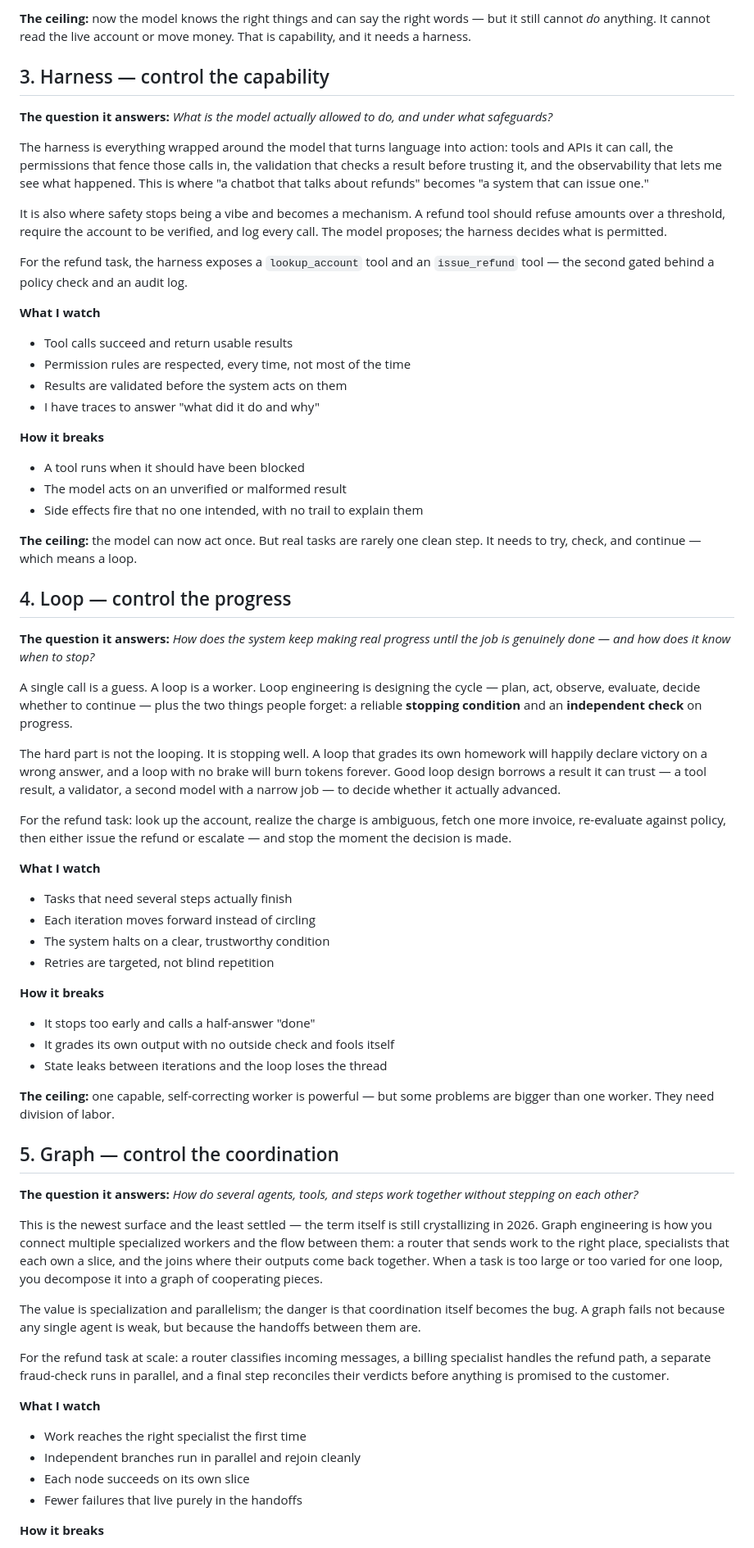
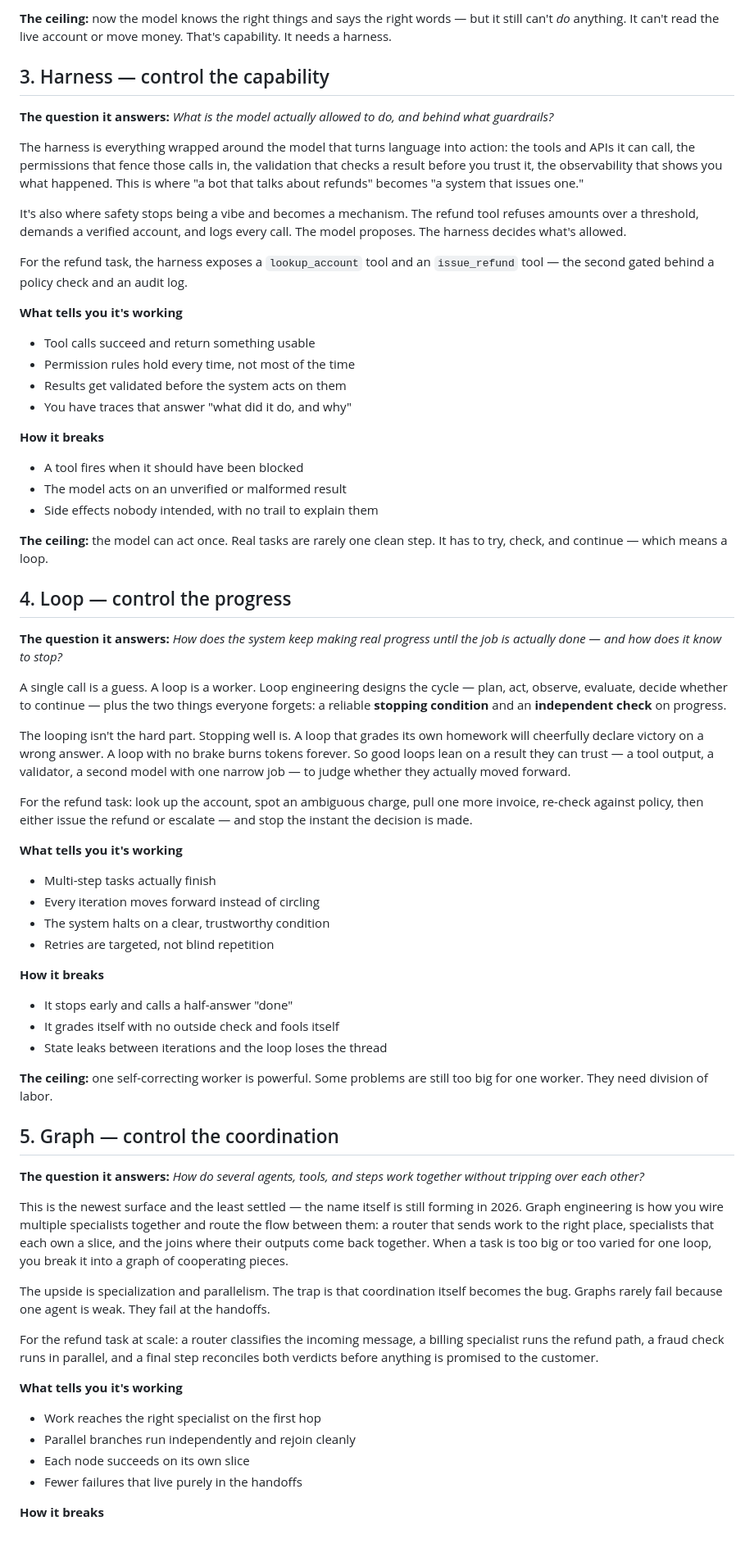
Before and after one commit to Eswaran-Hariharan/ai-engineering-control-surfaces, a Markdown page: ai-engineering.md, the part around one of its changes. Shown at 82% size. GitHub-like rendering.

```diff
--- a/ai-engineering.md
+++ b/ai-engineering.md
@@ -92,70 +94,70 @@ For the refund task, this layer retrieves the customer's last three charges and
 
-**The ceiling:** now the model knows the right things and can say the right words — but it still cannot *do* anything. It cannot read the live account or move money. That is capability, and it needs a harness.
+**The ceiling:** now the model knows the right things and says the right words — but it still can't *do* anything. It can't read the live account or move money. That's capability. It needs a harness.
 
 ## 3. Harness — control the capability
 
-**The question it answers:** *What is the model actually allowed to do, and under what safeguards?*
+**The question it answers:** *What is the model actually allowed to do, and behind what guardrails?*
 
-The harness is everything wrapped around the model that turns language into action: tools and APIs it can call, the permissions that fence those calls in, the validation that checks a result before trusting it, and the observability that lets me see what happened. This is where "a chatbot that talks about refunds" becomes "a system that can issue one."
+The harness is everything wrapped around the model that turns language into action: the tools and APIs it can call, the permissions that fence those calls in, the validation that checks a result before you trust it, the observability that shows you what happened. This is where "a bot that talks about refunds" becomes "a system that issues one."
 
-It is also where safety stops being a vibe and becomes a mechanism. A refund tool should refuse amounts over a threshold, require the account to be verified, and log every call. The model proposes; the harness decides what is permitted.
+It's also where safety stops being a vibe and becomes a mechanism. The refund tool refuses amounts over a threshold, demands a verified account, and logs every call. The model proposes. The harness decides what's allowed.
 
 For the refund task, the harness exposes a `lookup_account` tool and an `issue_refund` tool — the second gated behind a policy check and an audit log.
 
-**What I watch**
+**What tells you it's working**
 
-- Tool calls succeed and return usable results
-- Permission rules are respected, every time, not most of the time
-- Results are validated before the system acts on them
-- I have traces to answer "what did it do and why"
+- Tool calls succeed and return something usable
+- Permission rules hold every time, not most of the time
+- Results get validated before the system acts on them
+- You have traces that answer "what did it do, and why"
 
 **How it breaks**
 
-- A tool runs when it should have been blocked
+- A tool fires when it should have been blocked
 - The model acts on an unverified or malformed result
-- Side effects fire that no one intended, with no trail to explain them
+- Side effects nobody intended, with no trail to explain them
 
-**The ceiling:** the model can now act once. But real tasks are rarely one clean step. It needs to try, check, and continue — which means a loop.
+**The ceiling:** the model can act once. Real tasks are rarely one clean step. It has to try, check, and continue — which means a loop.
 
 ## 4. Loop — control the progress
 
-**The question it answers:** *How does the system keep making real progress until the job is genuinely done — and how does it know when to stop?*
+**The question it answers:** *How does the system keep making real progress until the job is actually done — and how does it know to stop?*
 
-A single call is a guess. A loop is a worker. Loop engineering is designing the cycle — plan, act, observe, evaluate, decide whether to continue — plus the two things people forget: a reliable **stopping condition** and an **independent check** on progress.
+A single call is a guess. A loop is a worker. Loop engineering designs the cycle — plan, act, observe, evaluate, decide whether to continue — plus the two things everyone forgets: a reliable **stopping condition** and an **independent check** on progress.
 
-The hard part is not the looping. It is stopping well. A loop that grades its own homework will happily declare victory on a wrong answer, and a loop with no brake will burn tokens forever. Good loop design borrows a result it can trust — a tool result, a validator, a second model with a narrow job — to decide whether it actually advanced.
+The looping isn't the hard part. Stopping well is. A loop that grades its own homework will cheerfully declare victory on a wrong answer. A loop with no brake burns tokens forever. So good loops lean on a result they can trust — a tool output, a validator, a second model with one narrow job — to judge whether they actually moved forward.
 
-For the refund task: look up the account, realize the charge is ambiguous, fetch one more invoice, re-evaluate against policy, then either issue the refund or escalate — and stop the moment the decision is made.
+For the refund task: look up the account, spot an ambiguous charge, pull one more invoice, re-check against policy, then either issue the refund or escalate — and stop the instant the decision is made.
 
-**What I watch**
+**What tells you it's working**
 
-- Tasks that need several steps actually finish
-- Each iteration moves forward instead of circling
+- Multi-step tasks actually finish
+- Every iteration moves forward instead of circling
 - The system halts on a clear, trustworthy condition
 - Retries are targeted, not blind repetition
 
 **How it breaks**
 
-- It stops too early and calls a half-answer "done"
-- It grades its own output with no outside check and fools itself
+- It stops early and calls a half-answer "done"
+- It grades itself with no outside check and fools itself
 - State leaks between iterations and the loop loses the thread
 
-**The ceiling:** one capable, self-correcting worker is powerful — but some problems are bigger than one worker. They need division of labor.
+**The ceiling:** one self-correcting worker is powerful. Some problems are still too big for one worker. They need division of labor.
 
 ## 5. Graph — control the coordination
 
-**The question it answers:** *How do several agents, tools, and steps work together without stepping on each other?*
+**The question it answers:** *How do several agents, tools, and steps work together without tripping over each other?*
 
-This is the newest surface and the least settled — the term itself is still crystallizing in 2026. Graph engineering is how you connect multiple specialized workers and the flow between them: a router that sends work to the right place, specialists that each own a slice, and the joins where their outputs come back together. When a task is too large or too varied for one loop, you decompose it into a graph of cooperating pieces.
+This is the newest surface and the least settled — the name itself is still forming in 2026. Graph engineering is how you wire multiple specialists together and route the flow between them: a router that sends work to the right place, specialists that each own a slice, and the joins where their outputs come back together. When a task is too big or too varied for one loop, you break it into a graph of cooperating pieces.
 
-The value is specialization and parallelism; the danger is that coordination itself becomes the bug. A graph fails not because any single agent is weak, but because the handoffs between them are.
+The upside is specialization and parallelism. The trap is that coordination itself becomes the bug. Graphs rarely fail because one agent is weak. They fail at the handoffs.
 
-For the refund task at scale: a router classifies incoming messages, a billing specialist handles the refund path, a separate fraud-check runs in parallel, and a final step reconciles their verdicts before anything is promised to the customer.
+For the refund task at scale: a router classifies the incoming message, a billing specialist runs the refund path, a fraud check runs in parallel, and a final step reconciles both verdicts before anything is promised to the customer.
 
-**What I watch**
+**What tells you it's working**
 
-- Work reaches the right specialist the first time
-- Independent branches run in parallel and rejoin cleanly
+- Work reaches the right specialist on the first hop
+- Parallel branches run independently and rejoin cleanly
 - Each node succeeds on its own slice
 - Fewer failures that live purely in the handoffs
 
```
Also changed, not shown: other parts of ai-engineering.md (+43 -41 lines).
